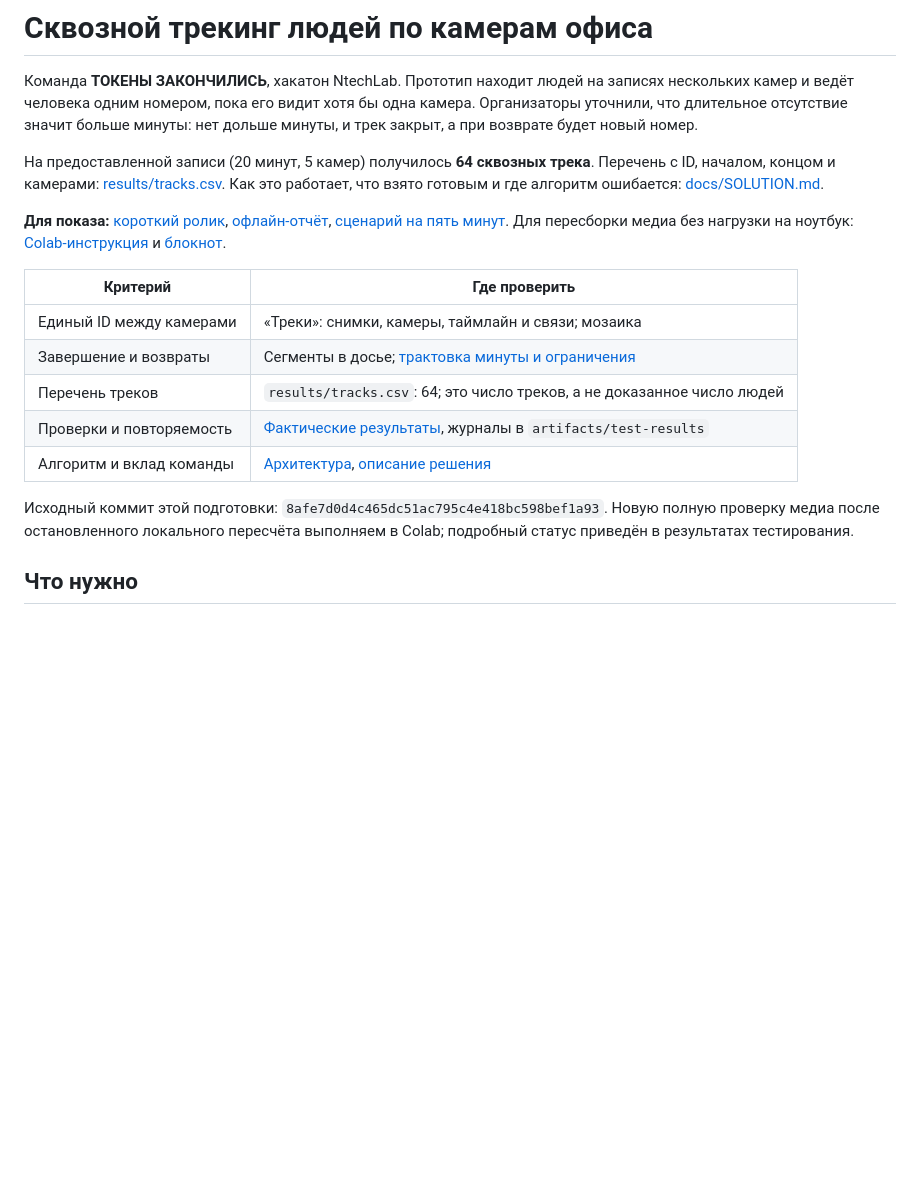
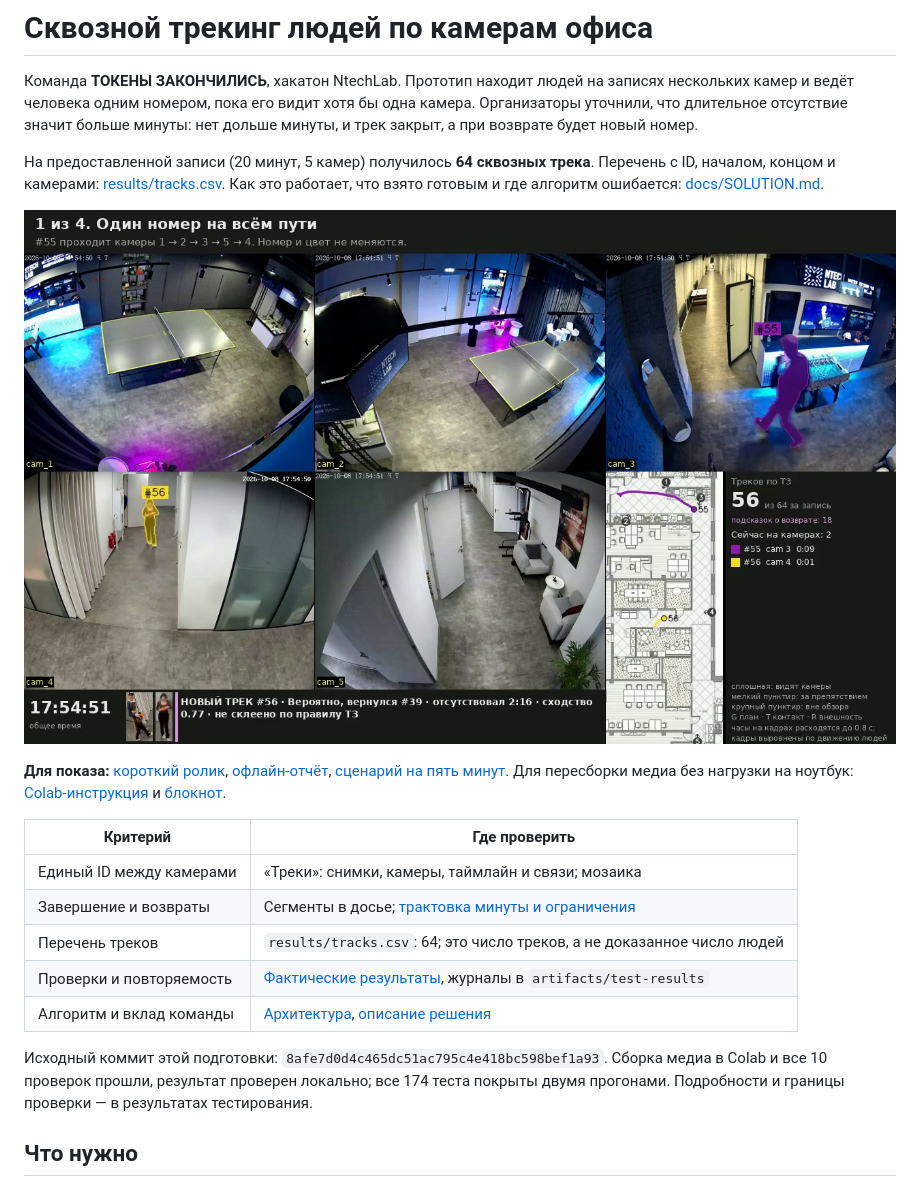
Before and after one commit to not-man/computer-vision, a Markdown page: README.md, the part around the change. Rendered like a GitHub page; pictures changed too: artifacts/demo/overview.jpg (added); blank space fills up the shorter version.

Commit message:
Проверен Colab-показ 64 треков: 10 проверок и все экраны интерфейса

```diff
--- a/README.md
+++ b/README.md
@@ -3,6 +3,8 @@
 Команда **ТОКЕНЫ ЗАКОНЧИЛИСЬ**, хакатон NtechLab. Прототип находит людей на записях нескольких камер и ведёт человека одним номером, пока его видит хотя бы одна камера. Организаторы уточнили, что длительное отсутствие значит больше минуты: нет дольше минуты, и трек закрыт, а при возврате будет новый номер.
 
 На предоставленной записи (20 минут, 5 камер) получилось **64 сквозных трека**. Перечень с ID, началом, концом и камерами: [results/tracks.csv](results/tracks.csv). Как это работает, что взято готовым и где алгоритм ошибается: [docs/SOLUTION.md](docs/SOLUTION.md).
+
+![Кадр готовой витрины: камеры, силуэты и план](artifacts/demo/overview.jpg)
 
 **Для показа:** [короткий ролик](render/full/showcase.mp4), [офлайн-отчёт](render/full/report.html), [сценарий на пять минут](docs/DEMO_SCRIPT.md). Для пересборки медиа без нагрузки на ноутбук: [Colab-инструкция](docs/COLAB_DEMO.md) и [блокнот](colab/build_demo_64.ipynb).
 
@@ -14,7 +16,7 @@
 | Проверки и повторяемость | [Фактические результаты](docs/TEST_RESULTS.md), журналы в `artifacts/test-results` |
 | Алгоритм и вклад команды | [Архитектура](docs/ARCHITECTURE.md), [описание решения](docs/SOLUTION.md) |
 
-Исходный коммит этой подготовки: `8afe7d0d4c465dc51ac795c4e418bc598bef1a93`. Новую полную проверку медиа после остановленного локального пересчёта выполняем в Colab; подробный статус приведён в результатах тестирования.
+Исходный коммит этой подготовки: `8afe7d0d4c465dc51ac795c4e418bc598bef1a93`. Сборка медиа в Colab и все 10 проверок прошли, результат проверен локально; все 174 теста покрыты двумя прогонами. Подробности и границы проверки — в результатах тестирования.
 
 ## Что нужно
 
```
Also changed, not shown: docs/STATUS.md (+4 -0 lines), docs/TEST_RESULTS.md (+5 -3 lines), 5 other files.
